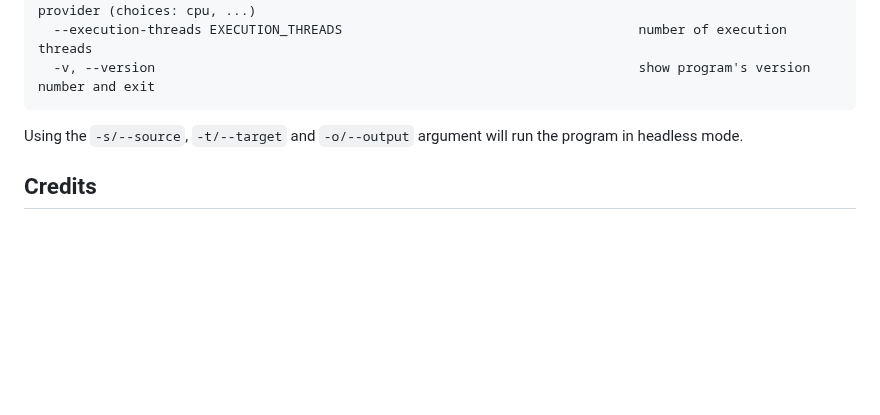
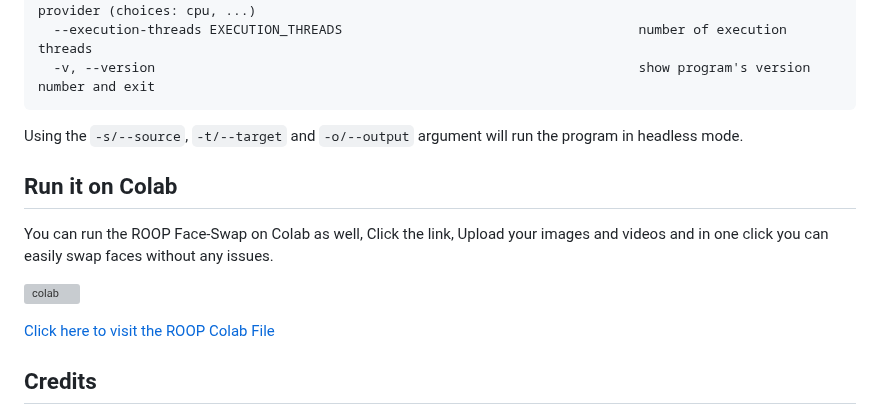
Before and after one commit to s0md3v/roop, a Markdown page: README.md, the part around the change. GitHub-like rendering; blank space fills up the shorter version; grey boxes are pictures that could not be loaded.

Commit message:
Colab Added

```diff
--- a/README.md
+++ b/README.md
@@ -66,6 +66,15 @@ options:
 
 Using the `-s/--source`, `-t/--target` and `-o/--output` argument will run the program in headless mode.
 
+## Run it on Colab
+
+You can run the ROOP Face-Swap on Colab as well, Click the link, Upload your images and videos and in one click you can easily swap faces without any issues.
+
+![colab](https://3.bp.blogspot.com/-apoBeWFycKQ/XhKB8fEprwI/AAAAAAAACM4/Sl76yzNSNYwlShIBrheDAum8L9qRtWNdgCLcBGAsYHQ/s1600/colab.png
+)
+
+[Click here to visit the ROOP Colab File](https://colab.research.google.com/drive/11luB-78FmWdpdGwAvjigJge4bJo8pkKM?usp=sharing)
+
 ## Credits
 
 - [henryruhs](https://github.com/henryruhs): for being an irreplaceable contributor to the project
```
